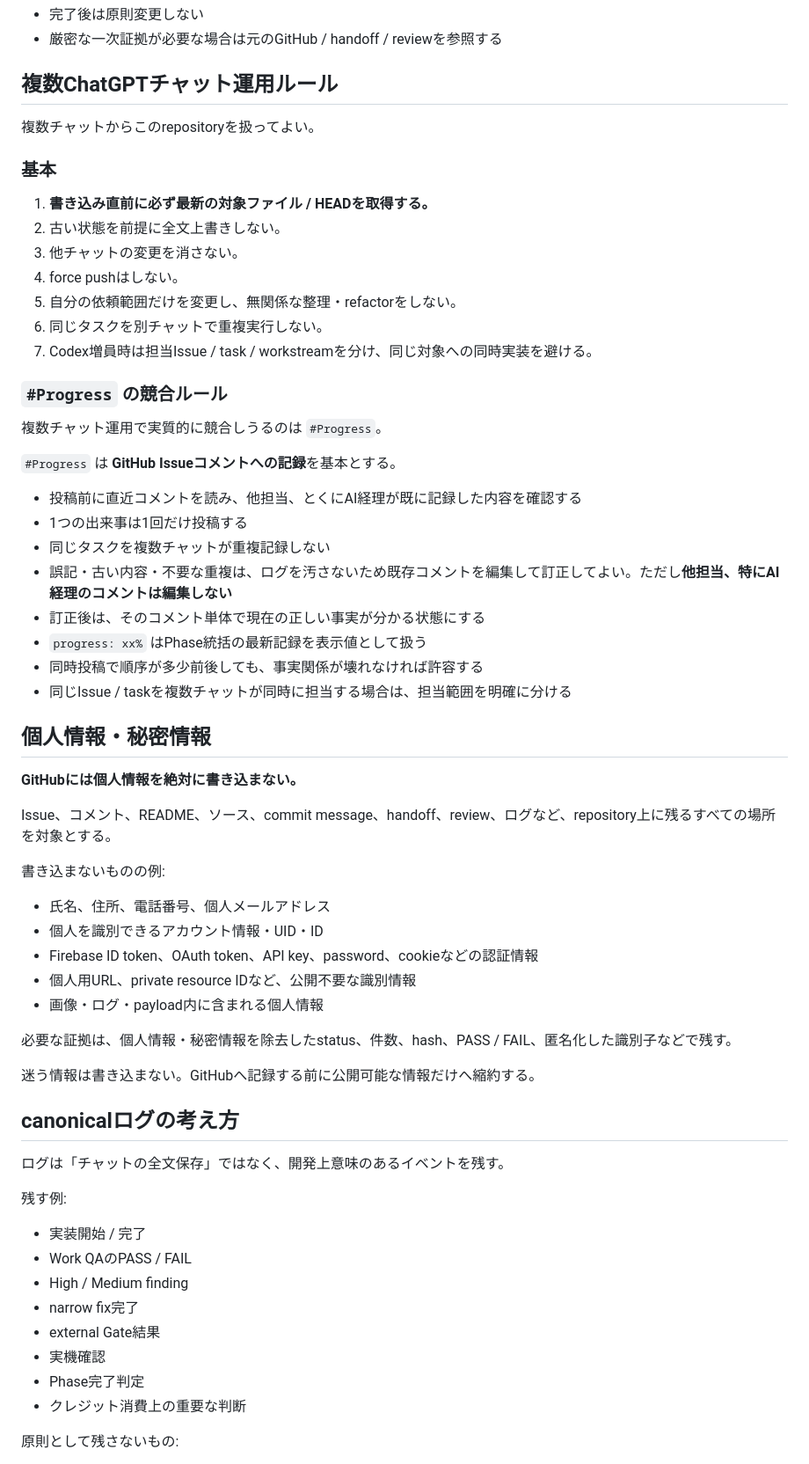
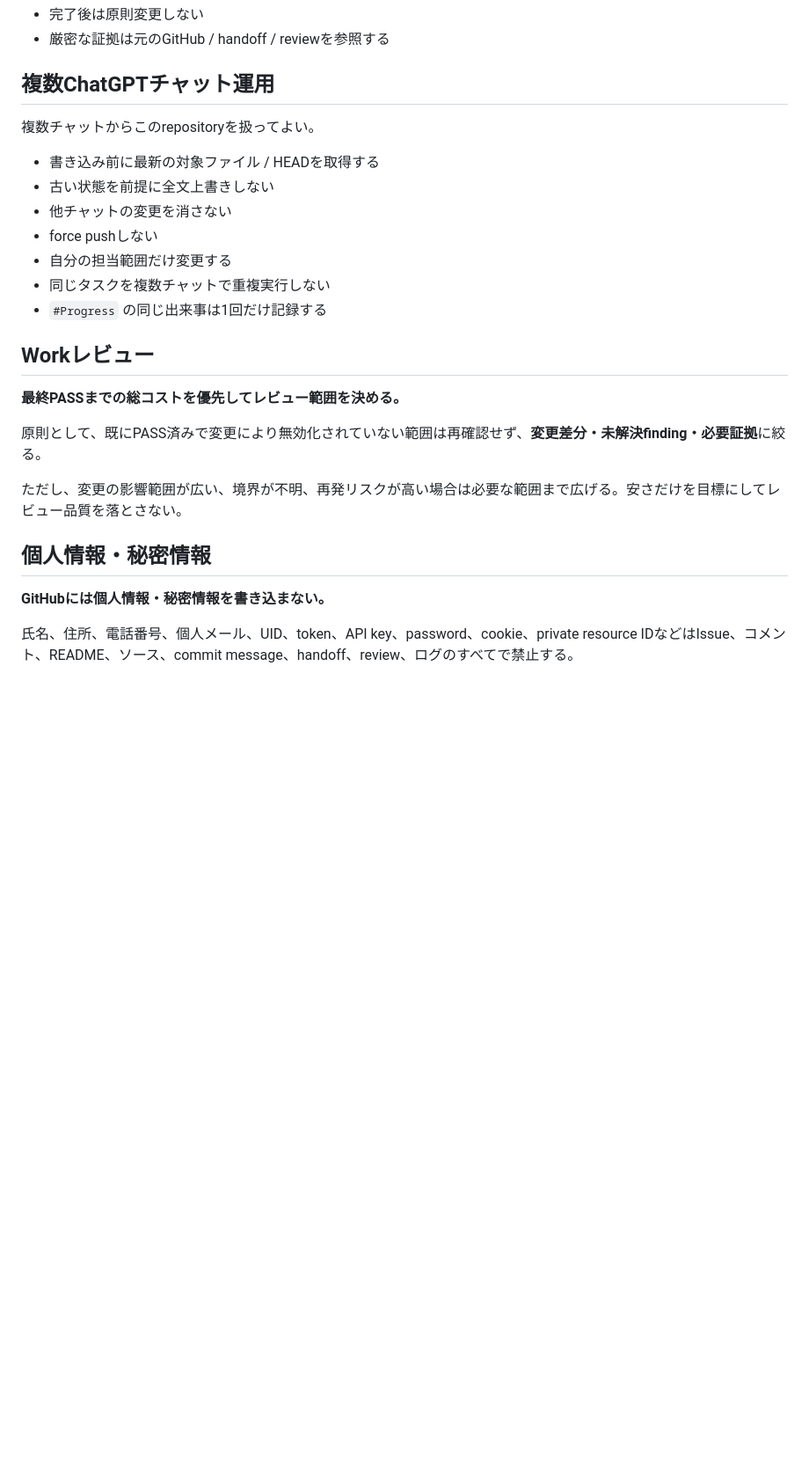
Before and after one commit to yuya228/ai-dev-room, a Markdown page: README.md, the part around one of its changes. Shown at 88% size. GitHub-like rendering; blank space fills up the shorter version.

```diff
--- a/README.md
+++ b/README.md
@@ -77,67 +58,29 @@ Phase完了後は、そのPhaseの重要ログを `#PheseN` に固定アーカ
 - 完了後は原則変更しない
-- 厳密な一次証拠が必要な場合は元のGitHub / handoff / reviewを参照する
+- 厳密な証拠は元のGitHub / handoff / reviewを参照する
 
-## 複数ChatGPTチャット運用ルール
+## 複数ChatGPTチャット運用
 
 複数チャットからこのrepositoryを扱ってよい。
 
-### 基本
+- 書き込み前に最新の対象ファイル / HEADを取得する
+- 古い状態を前提に全文上書きしない
+- 他チャットの変更を消さない
+- force pushしない
+- 自分の担当範囲だけ変更する
+- 同じタスクを複数チャットで重複実行しない
+- `#Progress` の同じ出来事は1回だけ記録する
 
-1. **書き込み直前に必ず最新の対象ファイル / HEADを取得する。**
-2. 古い状態を前提に全文上書きしない。
-3. 他チャットの変更を消さない。
-4. force pushはしない。
-5. 自分の依頼範囲だけを変更し、無関係な整理・refactorをしない。
-6. 同じタスクを別チャットで重複実行しない。
-7. Codex増員時は担当Issue / task / workstreamを分け、同じ対象への同時実装を避ける。
+## Workレビュー
 
-### `#Progress` の競合ルール
+**最終PASSまでの総コストを優先してレビュー範囲を決める。**
 
-複数チャット運用で実質的に競合しうるのは `#Progress`。
+原則として、既にPASS済みで変更により無効化されていない範囲は再確認せず、**変更差分・未解決finding・必要証拠**に絞る。
 
-`#Progress` は **GitHub Issueコメントへの記録**を基本とする。
-
-- 投稿前に直近コメントを読み、他担当、とくにAI経理が既に記録した内容を確認する
-- 1つの出来事は1回だけ投稿する
-- 同じタスクを複数チャットが重複記録しない
-- 誤記・古い内容・不要な重複は、ログを汚さないため既存コメントを編集して訂正してよい。ただし**他担当、特にAI経理のコメントは編集しない**
-- 訂正後は、そのコメント単体で現在の正しい事実が分かる状態にする
-- `progress: xx%` はPhase統括の最新記録を表示値として扱う
-- 同時投稿で順序が多少前後しても、事実関係が壊れなければ許容する
-- 同じIssue / taskを複数チャットが同時に担当する場合は、担当範囲を明確に分ける
+ただし、変更の影響範囲が広い、境界が不明、再発リスクが高い場合は必要な範囲まで広げる。安さだけを目標にしてレビュー品質を落とさない。
 
 ## 個人情報・秘密情報
 
-**GitHubには個人情報を絶対に書き込まない。**
+**GitHubには個人情報・秘密情報を書き込まない。**
 
-Issue、コメント、README、ソース、commit message、handoff、review、ログなど、repository上に残るすべての場所を対象とする。
+氏名、住所、電話番号、個人メール、UID、token、API key、password、cookie、private resource IDなどはIssue、コメント、README、ソース、commit message、handoff、review、ログのすべてで禁止する。
 
-書き込まないものの例:
-
-- 氏名、住所、電話番号、個人メールアドレス
-- 個人を識別できるアカウント情報・UID・ID
-- Firebase ID token、OAuth token、API key、password、cookieなどの認証情報
-- 個人用URL、private resource IDなど、公開不要な識別情報
-- 画像・ログ・payload内に含まれる個人情報
-
-必要な証拠は、個人情報・秘密情報を除去したstatus、件数、hash、PASS / FAIL、匿名化した識別子などで残す。
-
-迷う情報は書き込まない。GitHubへ記録する前に公開可能な情報だけへ縮約する。
-
-## canonicalログの考え方
-
-ログは「チャットの全文保存」ではなく、開発上意味のあるイベントを残す。
-
-残す例:
-
-- 実装開始 / 完了
-- Work QAのPASS / FAIL
-- High / Medium finding
-- narrow fix完了
-- external Gate結果
-- 実機確認
-- Phase完了判定
-- クレジット消費上の重要な判断
-
-原則として残さないもの:
-
```
Also changed, not shown: other parts of README.md (+28 -69 lines).
